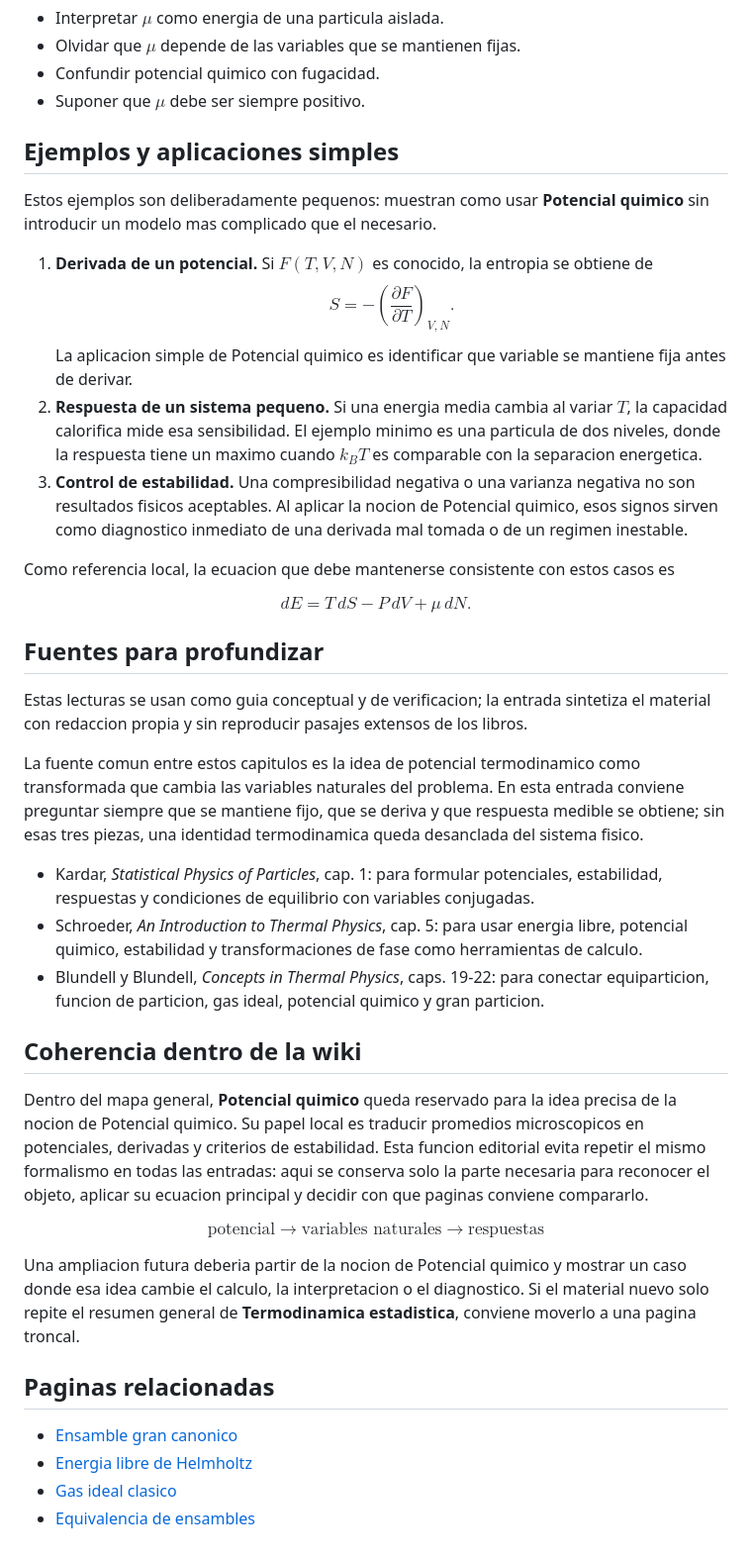
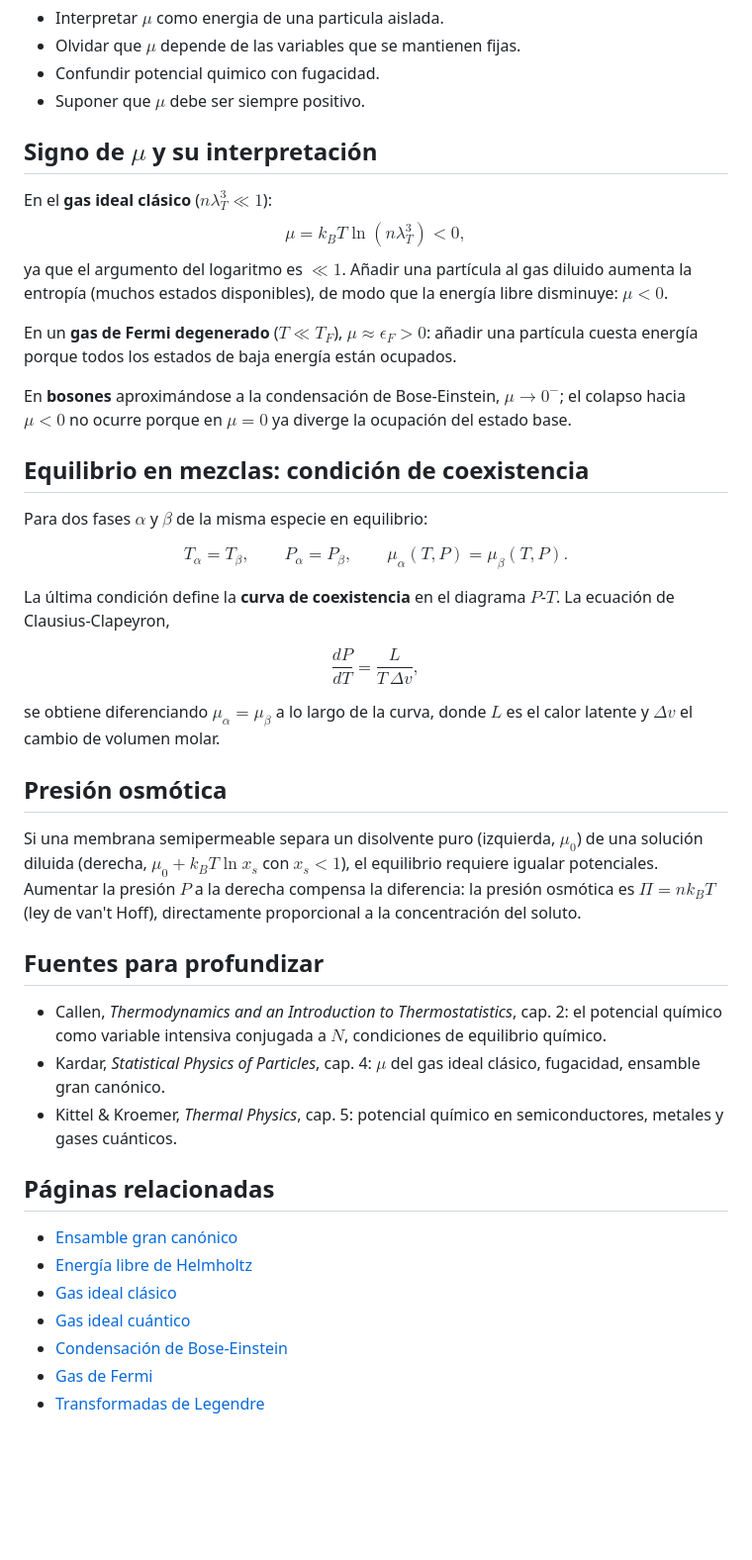
Before and after one commit to HishanFarfan/StatMechWiki, a Markdown page: content/potencial-quimico.md, the part around the change. Shown at 99% size. Rendered like a GitHub page; blank space fills up the shorter version.

```diff
--- a/content/potencial-quimico.md
+++ b/content/potencial-quimico.md
@@ -116,43 +116,48 @@ es la longitud de onda termica de de Broglie.
 - Confundir potencial quimico con fugacidad.
 - Suponer que $\mu$ debe ser siempre positivo.
 
-## Ejemplos y aplicaciones simples
+## Signo de $\mu$ y su interpretación
 
-Estos ejemplos son deliberadamente pequenos: muestran como usar **Potencial quimico** sin introducir un modelo mas complicado que el necesario.
+En el **gas ideal clásico** ($n\lambda_T^3 \ll 1$):
+$$\mu = k_BT\ln(n\lambda_T^3) < 0,$$
+ya que el argumento del logaritmo es $\ll 1$. Añadir una partícula al gas diluido aumenta la entropía (muchos estados disponibles), de modo que la energía libre disminuye: $\mu < 0$.
 
-1. **Derivada de un potencial.** Si $F(T,V,N)$ es conocido, la entropia se obtiene de $$S=-\left(\frac{\partial F}{\partial T}\right)_{V,N}.$$ La aplicacion simple de Potencial quimico es identificar que variable se mantiene fija antes de derivar.
-2. **Respuesta de un sistema pequeno.** Si una energia media cambia al variar $T$, la capacidad calorifica mide esa sensibilidad. El ejemplo minimo es una particula de dos niveles, donde la respuesta tiene un maximo cuando $k_BT$ es comparable con la separacion energetica.
-3. **Control de estabilidad.** Una compresibilidad negativa o una varianza negativa no son resultados fisicos aceptables. Al aplicar la nocion de Potencial quimico, esos signos sirven como diagnostico inmediato de una derivada mal tomada o de un regimen inestable.
+En un **gas de Fermi degenerado** ($T \ll T_F$), $\mu \approx \epsilon_F > 0$: añadir una partícula cuesta energía porque todos los estados de baja energía están ocupados.
 
-Como referencia local, la ecuacion que debe mantenerse consistente con estos casos es
+En **bosones** aproximándose a la condensación de Bose-Einstein, $\mu \to 0^-$; el colapso hacia $\mu < 0$ no ocurre porque en $\mu = 0$ ya diverge la ocupación del estado base.
+
+## Equilibrio en mezclas: condición de coexistencia
+
+Para dos fases $\alpha$ y $\beta$ de la misma especie en equilibrio:
 
 $$
-dE=T\,dS-P\,dV+\mu\,dN.
+T_\alpha = T_\beta, \qquad P_\alpha = P_\beta, \qquad \mu_\alpha(T,P) = \mu_\beta(T,P).
 $$
+
+La última condición define la **curva de coexistencia** en el diagrama $P$-$T$. La ecuación de Clausius-Clapeyron,
+
+$$
+\frac{dP}{dT} = \frac{L}{T\,\Delta v},
+$$
+
+se obtiene diferenciando $\mu_\alpha = \mu_\beta$ a lo largo de la curva, donde $L$ es el calor latente y $\Delta v$ el cambio de volumen molar.
+
+## Presión osmótica
+
+Si una membrana semipermeable separa un disolvente puro (izquierda, $\mu_0$) de una solución diluida (derecha, $\mu_0 + k_BT\ln x_s$ con $x_s < 1$), el equilibrio requiere igualar potenciales. Aumentar la presión $P$ a la derecha compensa la diferencia: la presión osmótica es $\Pi = nk_BT$ (ley de van't Hoff), directamente proporcional a la concentración del soluto.
 
 ## Fuentes para profundizar
 
-Estas lecturas se usan como guia conceptual y de verificacion; la entrada sintetiza el material con redaccion propia y sin reproducir pasajes extensos de los libros.
+- Callen, *Thermodynamics and an Introduction to Thermostatistics*, cap. 2: el potencial químico como variable intensiva conjugada a $N$, condiciones de equilibrio químico.
+- Kardar, *Statistical Physics of Particles*, cap. 4: $\mu$ del gas ideal clásico, fugacidad, ensamble gran canónico.
+- Kittel & Kroemer, *Thermal Physics*, cap. 5: potencial químico en semiconductores, metales y gases cuánticos.
 
-La fuente comun entre estos capitulos es la idea de potencial termodinamico como transformada que cambia las variables naturales del problema. En esta entrada conviene preguntar siempre que se mantiene fijo, que se deriva y que respuesta medible se obtiene; sin esas tres piezas, una identidad termodinamica queda desanclada del sistema fisico.
+## Páginas relacionadas
 
-- Kardar, *Statistical Physics of Particles*, cap. 1: para formular potenciales, estabilidad, respuestas y condiciones de equilibrio con variables conjugadas.
-- Schroeder, *An Introduction to Thermal Physics*, cap. 5: para usar energia libre, potencial quimico, estabilidad y transformaciones de fase como herramientas de calculo.
-- Blundell y Blundell, *Concepts in Thermal Physics*, caps. 19-22: para conectar equiparticion, funcion de particion, gas ideal, potencial quimico y gran particion.
-
-## Coherencia dentro de la wiki
-
-Dentro del mapa general, **Potencial quimico** queda reservado para la idea precisa de la nocion de Potencial quimico. Su papel local es traducir promedios microscopicos en potenciales, derivadas y criterios de estabilidad. Esta funcion editorial evita repetir el mismo formalismo en todas las entradas: aqui se conserva solo la parte necesaria para reconocer el objeto, aplicar su ecuacion principal y decidir con que paginas conviene compararlo.
-
-$$
-\text{potencial}\longrightarrow \text{variables naturales}\longrightarrow \text{respuestas}
-$$
-
-Una ampliacion futura deberia partir de la nocion de Potencial quimico y mostrar un caso donde esa idea cambie el calculo, la interpretacion o el diagnostico. Si el material nuevo solo repite el resumen general de **Termodinamica estadistica**, conviene moverlo a una pagina troncal.
-
-## Paginas relacionadas
-
-- [Ensamble gran canonico](#/ensamble-gran-canonico)
-- [Energia libre de Helmholtz](#/energia-libre-de-helmholtz)
-- [Gas ideal clasico](#/gas-ideal-clasico)
-- [Equivalencia de ensambles](#/equivalencia-de-ensambles)
+- [Ensamble gran canónico](#/ensamble-gran-canonico)
+- [Energía libre de Helmholtz](#/energia-libre-de-helmholtz)
+- [Gas ideal clásico](#/gas-ideal-clasico)
+- [Gas ideal cuántico](#/gas-ideal-cuantico)
+- [Condensación de Bose-Einstein](#/condensacion-bose-einstein)
+- [Gas de Fermi](#/gas-de-fermi)
+- [Transformadas de Legendre](#/transformadas-de-legendre)
```
Also changed, not shown: content/energia-libre-de-helmholtz.md (+38 -31 lines).
